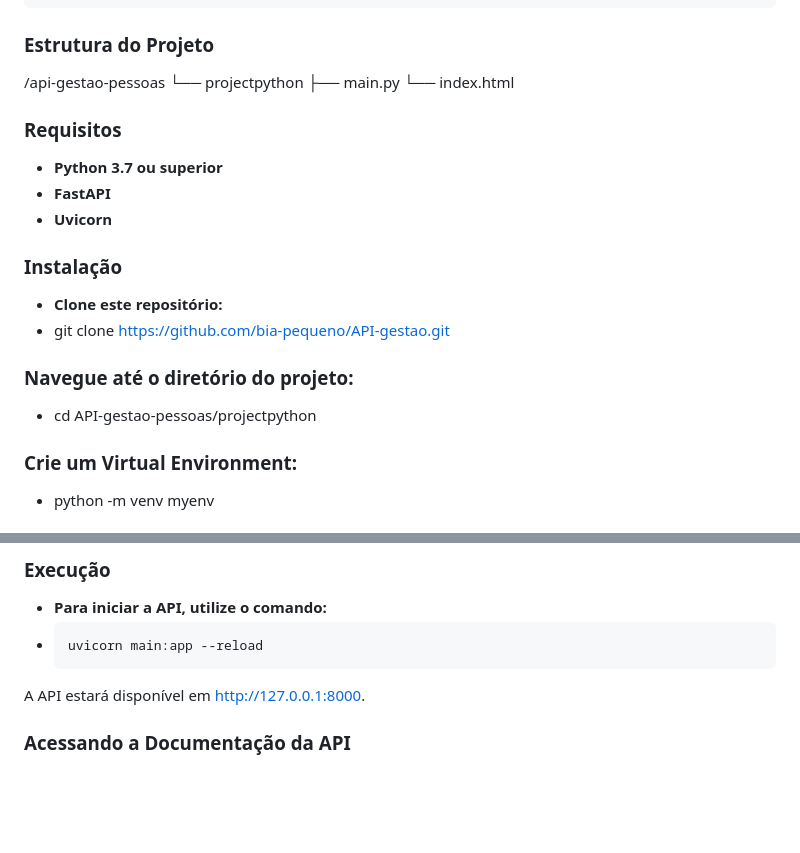
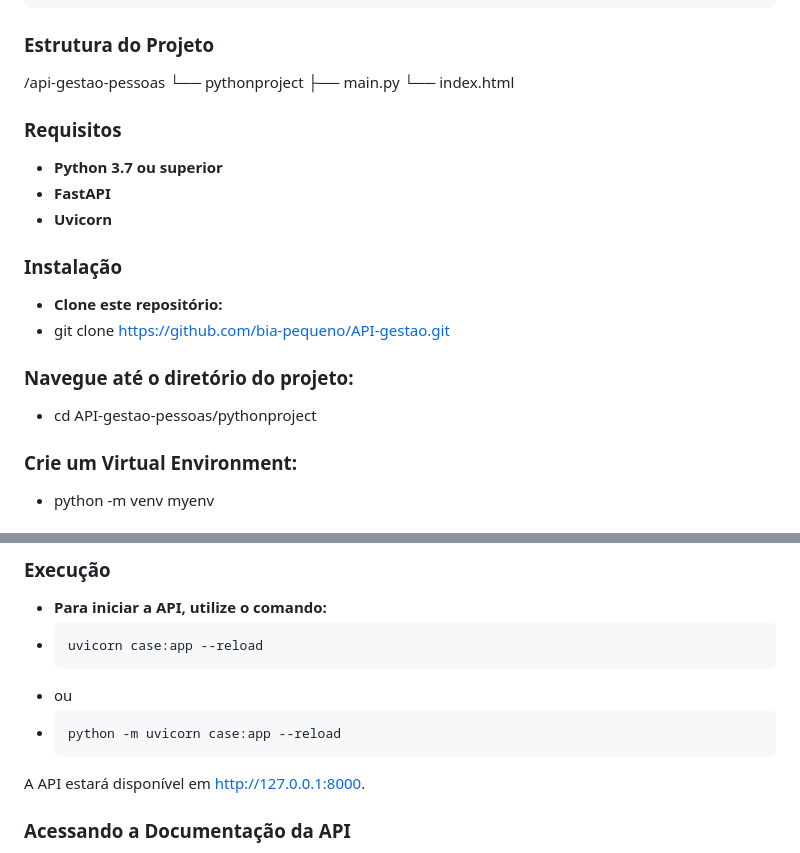
Before and after one commit to bia-pequeno/API-gestao, a Markdown page: README.md, 2 parts joined by grey strips. GitHub-like rendering; blank space fills up the shorter version.

```diff
--- a/README.md
+++ b/README.md
@@ -64,7 +64,7 @@ Retorna uma mensagem de sucesso ao deletar a pessoa correspondente ao CPF fornec
 
 ### Estrutura do Projeto
 /api-gestao-pessoas
-└── projectpython
+└── pythonproject
     ├── main.py
     └── index.html
 
@@ -78,7 +78,7 @@ Retorna uma mensagem de sucesso ao deletar a pessoa correspondente ao CPF fornec
 - git clone https://github.com/bia-pequeno/API-gestao.git
 
 ###  **Navegue até o diretório do projeto:**
-- cd API-gestao-pessoas/projectpython
+- cd API-gestao-pessoas/pythonproject
 
 ###  **Crie um Virtual Environment:**
 - python -m venv myenv
@@ -90,7 +90,9 @@ Retorna uma mensagem de sucesso ao deletar a pessoa correspondente ao CPF fornec
 
 ### Execução
 - **Para iniciar a API, utilize o comando:**
--     uvicorn main:app --reload
+-     uvicorn case:app --reload
+- ou
+-     python -m uvicorn case:app --reload
 
 A API estará disponível em http://127.0.0.1:8000.
 
```
